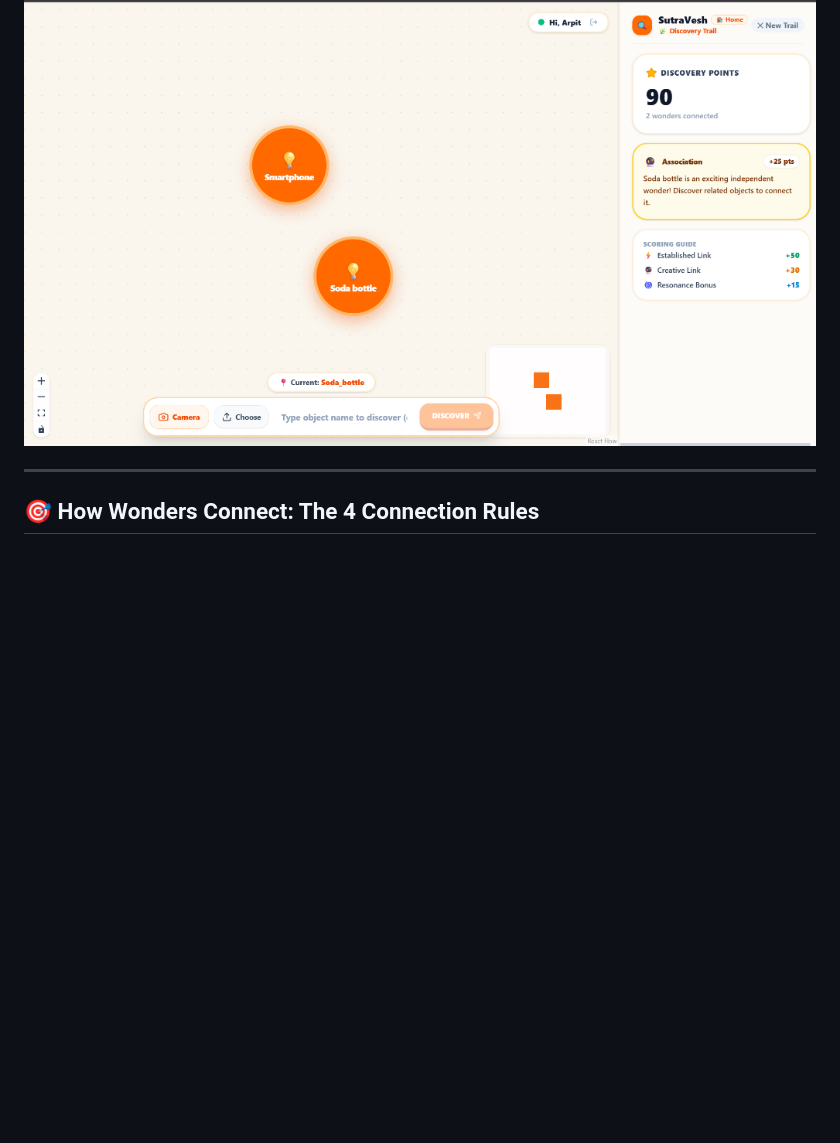
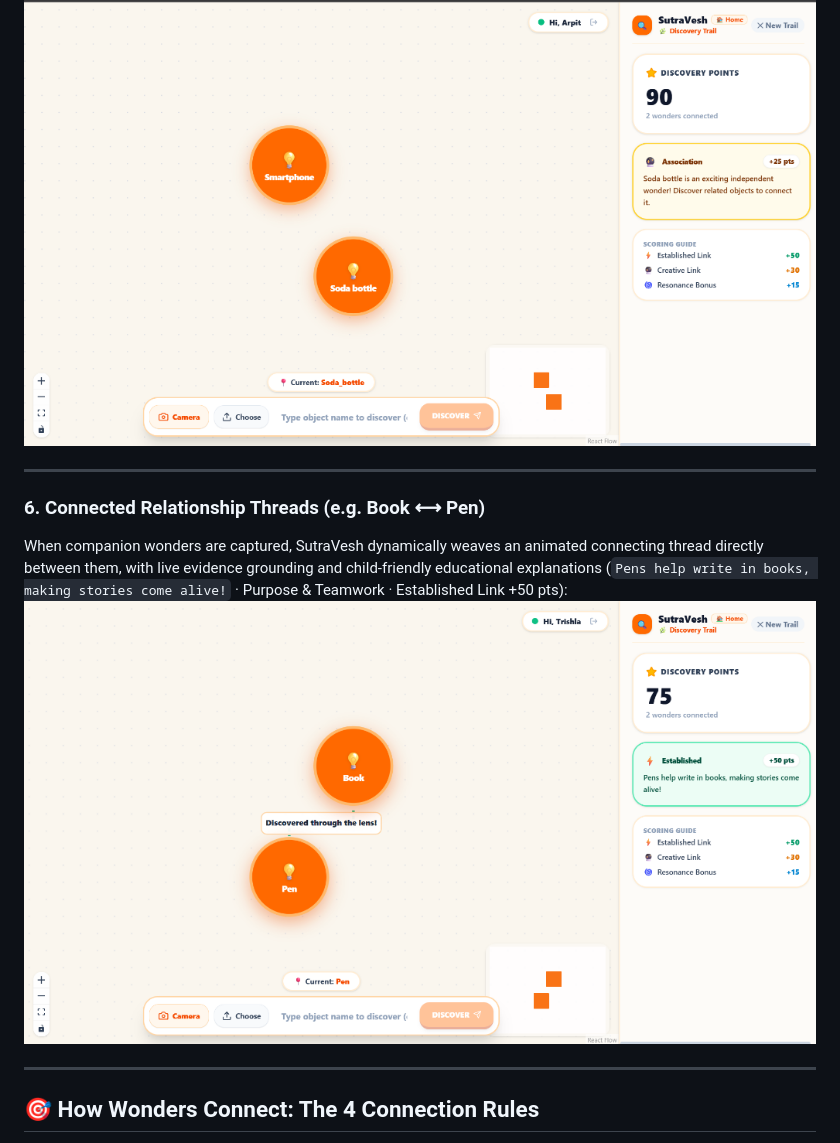
Before and after one commit to hiArpit/SutraVesh, a Markdown page: README.md, the part around the change. GitHub-like rendering; pictures changed too: docs/screenshots/06_connected_relationship_thread.png (added); blank space fills up the shorter version.

Commit message:
docs: add connected relationship thread screenshot to README

```diff
--- a/README.md
+++ b/README.md
@@ -61,6 +61,12 @@ When an object is captured, an educational card pops up featuring **What is it?*
 ### 5. Multi-Object Discovery Map
 Both objects sit on the user's interactive spatial canvas (`Smartphone` + `Soda bottle`) with real-time discovery points, mini-map, zoom controls, and the bottom discovery input bar:
 ![Multi-Object Discovery Map](docs/screenshots/05_multi_object_discovery_map.png)
+
+---
+
+### 6. Connected Relationship Threads (e.g. Book ⟷ Pen)
+When companion wonders are captured, SutraVesh dynamically weaves an animated connecting thread directly between them, with live evidence grounding and child-friendly educational explanations (`Pens help write in books, making stories come alive!` · Purpose & Teamwork · Established Link +50 pts):
+![Connected Relationship Thread](docs/screenshots/06_connected_relationship_thread.png)
 
 ---
 
```
